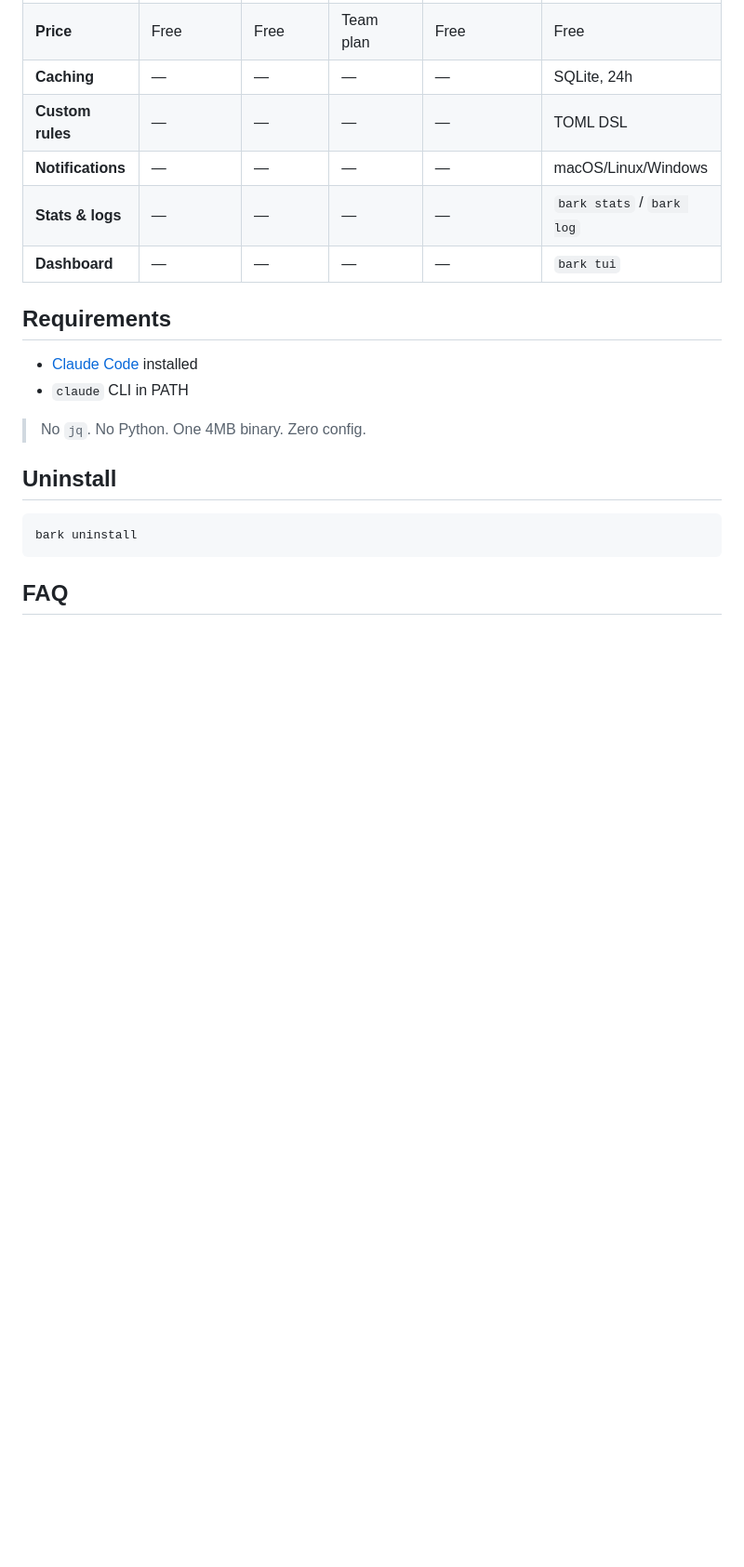
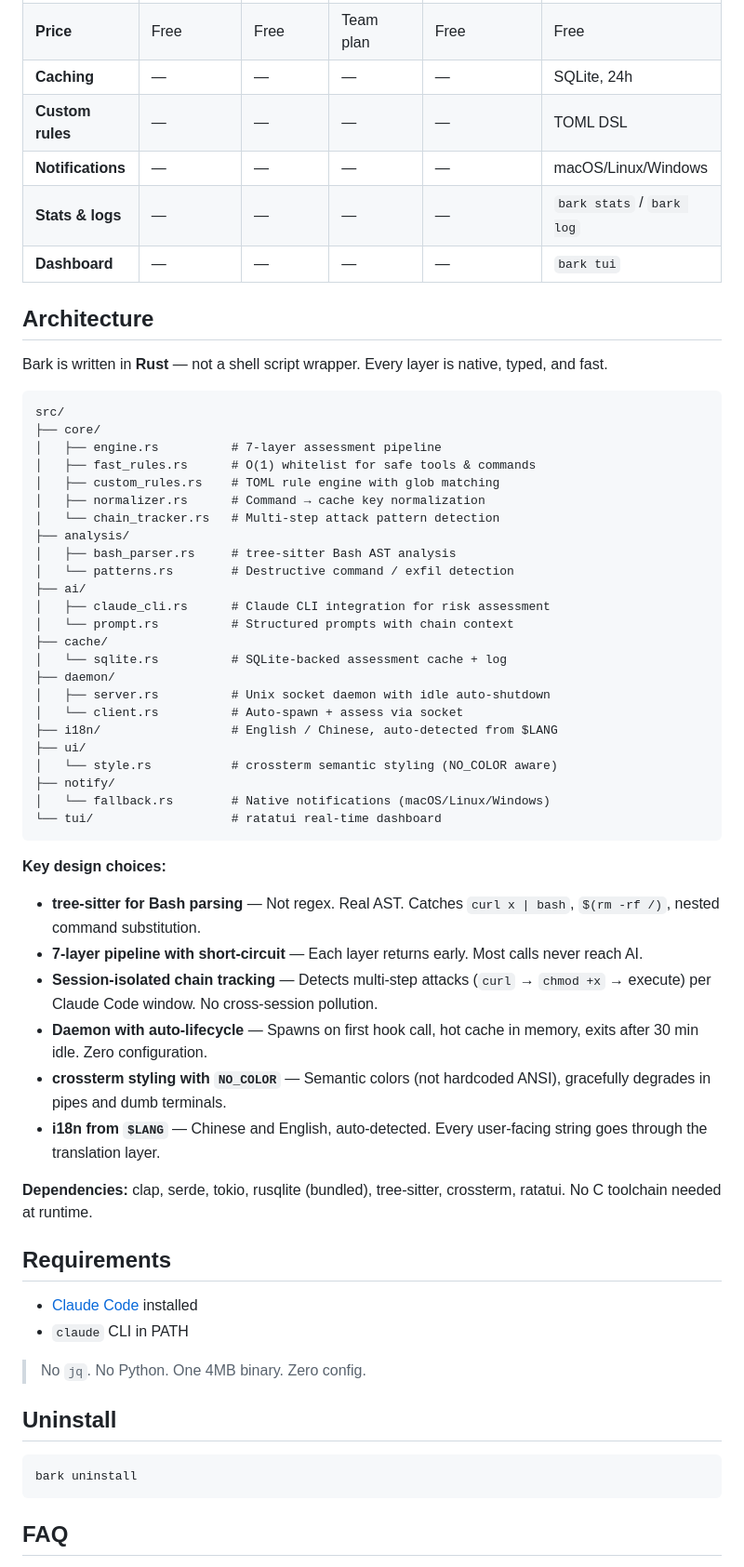
Before and after one commit to shaominngqing/Risk-Guard, a Markdown page: README.md, the part around the change. Shown at 93% size. Rendered like a GitHub page; blank space fills up the shorter version.

````diff
--- a/README.md
+++ b/README.md
@@ -160,6 +160,48 @@ command = "make *"
 | **Stats & logs** | — | — | — | — | `bark stats` / `bark log` |
 | **Dashboard** | — | — | — | — | `bark tui` |
 
+## Architecture
+
+Bark is written in **Rust** — not a shell script wrapper. Every layer is native, typed, and fast.
+
+```
+src/
+├── core/
+│   ├── engine.rs          # 7-layer assessment pipeline
+│   ├── fast_rules.rs      # O(1) whitelist for safe tools & commands
+│   ├── custom_rules.rs    # TOML rule engine with glob matching
+│   ├── normalizer.rs      # Command → cache key normalization
+│   └── chain_tracker.rs   # Multi-step attack pattern detection
+├── analysis/
+│   ├── bash_parser.rs     # tree-sitter Bash AST analysis
+│   └── patterns.rs        # Destructive command / exfil detection
+├── ai/
+│   ├── claude_cli.rs      # Claude CLI integration for risk assessment
+│   └── prompt.rs          # Structured prompts with chain context
+├── cache/
+│   └── sqlite.rs          # SQLite-backed assessment cache + log
+├── daemon/
+│   ├── server.rs          # Unix socket daemon with idle auto-shutdown
+│   └── client.rs          # Auto-spawn + assess via socket
+├── i18n/                  # English / Chinese, auto-detected from $LANG
+├── ui/
+│   └── style.rs           # crossterm semantic styling (NO_COLOR aware)
+├── notify/
+│   └── fallback.rs        # Native notifications (macOS/Linux/Windows)
+└── tui/                   # ratatui real-time dashboard
+```
+
+**Key design choices:**
+
+- **tree-sitter for Bash parsing** — Not regex. Real AST. Catches `curl x | bash`, `$(rm -rf /)`, nested command substitution.
+- **7-layer pipeline with short-circuit** — Each layer returns early. Most calls never reach AI.
+- **Session-isolated chain tracking** — Detects multi-step attacks (`curl` → `chmod +x` → execute) per Claude Code window. No cross-session pollution.
+- **Daemon with auto-lifecycle** — Spawns on first hook call, hot cache in memory, exits after 30 min idle. Zero configuration.
+- **crossterm styling with `NO_COLOR`** — Semantic colors (not hardcoded ANSI), gracefully degrades in pipes and dumb terminals.
+- **i18n from `$LANG`** — Chinese and English, auto-detected. Every user-facing string goes through the translation layer.
+
+**Dependencies:** clap, serde, tokio, rusqlite (bundled), tree-sitter, crossterm, ratatui. No C toolchain needed at runtime.
+
 ## Requirements
 
 - [Claude Code](https://docs.anthropic.com/en/docs/claude-code) installed
````
Also changed, not shown: README.zh-CN.md (+42 -0 lines).
